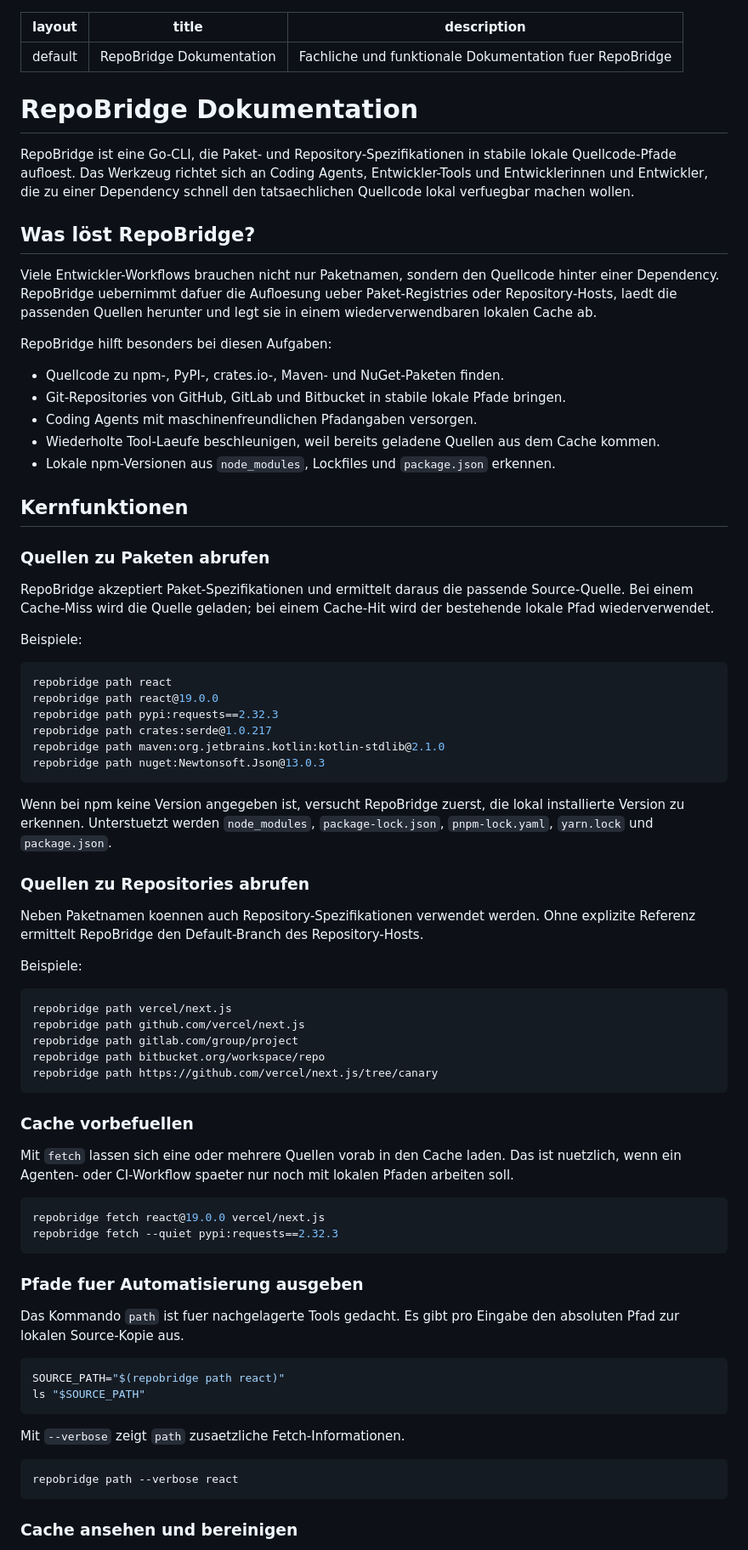
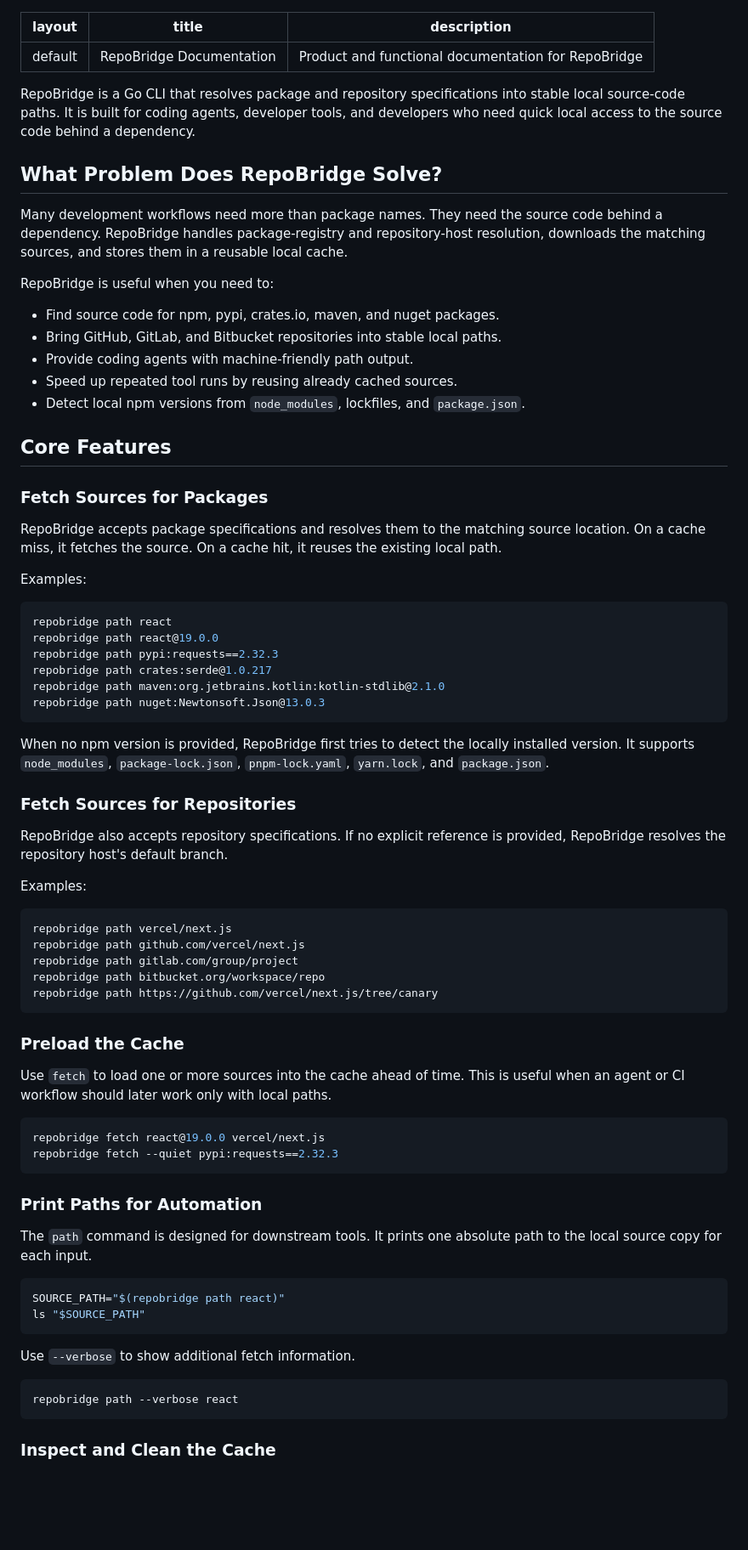
Before and after one commit to agentsw0rk/repobridge, a Markdown page: index.md, the part around one of its changes. Shown at 85% size. GitHub-like rendering; blank space fills up the shorter version.

````diff
--- a/index.md
+++ b/index.md
@@ -1,32 +1,30 @@
 ---
 layout: default
-title: RepoBridge Dokumentation
-description: Fachliche und funktionale Dokumentation fuer RepoBridge
+title: RepoBridge Documentation
+description: Product and functional documentation for RepoBridge
 ---
 
-# RepoBridge Dokumentation
+RepoBridge is a Go CLI that resolves package and repository specifications into stable local source-code paths. It is built for coding agents, developer tools, and developers who need quick local access to the source code behind a dependency.
 
-RepoBridge ist eine Go-CLI, die Paket- und Repository-Spezifikationen in stabile lokale Quellcode-Pfade aufloest. Das Werkzeug richtet sich an Coding Agents, Entwickler-Tools und Entwicklerinnen und Entwickler, die zu einer Dependency schnell den tatsaechlichen Quellcode lokal verfuegbar machen wollen.
+## What Problem Does RepoBridge Solve?
 
-## Was löst RepoBridge?
+Many development workflows need more than package names. They need the source code behind a dependency. RepoBridge handles package-registry and repository-host resolution, downloads the matching sources, and stores them in a reusable local cache.
 
-Viele Entwickler-Workflows brauchen nicht nur Paketnamen, sondern den Quellcode hinter einer Dependency. RepoBridge uebernimmt dafuer die Aufloesung ueber Paket-Registries oder Repository-Hosts, laedt die passenden Quellen herunter und legt sie in einem wiederverwendbaren lokalen Cache ab.
+RepoBridge is useful when you need to:
 
-RepoBridge hilft besonders bei diesen Aufgaben:
+- Find source code for npm, pypi, crates.io, maven, and nuget packages.
+- Bring GitHub, GitLab, and Bitbucket repositories into stable local paths.
+- Provide coding agents with machine-friendly path output.
+- Speed up repeated tool runs by reusing already cached sources.
+- Detect local npm versions from `node_modules`, lockfiles, and `package.json`.
 
-- Quellcode zu npm-, PyPI-, crates.io-, Maven- und NuGet-Paketen finden.
-- Git-Repositories von GitHub, GitLab und Bitbucket in stabile lokale Pfade bringen.
-- Coding Agents mit maschinenfreundlichen Pfadangaben versorgen.
-- Wiederholte Tool-Laeufe beschleunigen, weil bereits geladene Quellen aus dem Cache kommen.
-- Lokale npm-Versionen aus `node_modules`, Lockfiles und `package.json` erkennen.
+## Core Features
 
-## Kernfunktionen
+### Fetch Sources for Packages
 
-### Quellen zu Paketen abrufen
+RepoBridge accepts package specifications and resolves them to the matching source location. On a cache miss, it fetches the source. On a cache hit, it reuses the existing local path.
 
-RepoBridge akzeptiert Paket-Spezifikationen und ermittelt daraus die passende Source-Quelle. Bei einem Cache-Miss wird die Quelle geladen; bei einem Cache-Hit wird der bestehende lokale Pfad wiederverwendet.
-
-Beispiele:
+Examples:
 
 ```bash
 repobridge path react
@@ -37,13 +35,13 @@ repobridge path maven:org.jetbrains.kotlin:kotlin-stdlib@2.1.0
 repobridge path nuget:Newtonsoft.Json@13.0.3
 ```
 
-Wenn bei npm keine Version angegeben ist, versucht RepoBridge zuerst, die lokal installierte Version zu erkennen. Unterstuetzt werden `node_modules`, `package-lock.json`, `pnpm-lock.yaml`, `yarn.lock` und `package.json`.
+When no npm version is provided, RepoBridge first tries to detect the locally installed version. It supports `node_modules`, `package-lock.json`, `pnpm-lock.yaml`, `yarn.lock`, and `package.json`.
 
-### Quellen zu Repositories abrufen
+### Fetch Sources for Repositories
 
-Neben Paketnamen koennen auch Repository-Spezifikationen verwendet werden. Ohne explizite Referenz ermittelt RepoBridge den Default-Branch des Repository-Hosts.
+RepoBridge also accepts repository specifications. If no explicit reference is provided, RepoBridge resolves the repository host's default branch.
 
-Beispiele:
+Examples:
 
 ```bash
 repobridge path vercel/next.js
@@ -53,29 +51,29 @@ repobridge path bitbucket.org/workspace/repo
 repobridge path https://github.com/vercel/next.js/tree/canary
 ```
 
-### Cache vorbefuellen
+### Preload the Cache
 
-Mit `fetch` lassen sich eine oder mehrere Quellen vorab in den Cache laden. Das ist nuetzlich, wenn ein Agenten- oder CI-Workflow spaeter nur noch mit lokalen Pfaden arbeiten soll.
+Use `fetch` to load one or more sources into the cache ahead of time. This is useful when an agent or CI workflow should later work only with local paths.
 
 ```bash
 repobridge fetch react@19.0.0 vercel/next.js
 repobridge fetch --quiet pypi:requests==2.32.3
 ```
 
-### Pfade fuer Automatisierung ausgeben
+### Print Paths for Automation
 
-Das Kommando `path` ist fuer nachgelagerte Tools gedacht. Es gibt pro Eingabe den absoluten Pfad zur lokalen Source-Kopie aus.
+The `path` command is designed for downstream tools. It prints one absolute path to the local source copy for each input.
 
 ```bash
 SOURCE_PATH="$(repobridge path react)"
 ls "$SOURCE_PATH"
 ```
 
-Mit `--verbose` zeigt `path` zusaetzliche Fetch-Informationen.
+Use `--verbose` to show additional fetch information.
 
 ```bash
 repobridge path --verbose react
 ```
 
-### Cache ansehen und bereinigen
+### Inspect and Clean the Cache
 
````
Also changed, not shown: other parts of index.md (+77 -84 lines).
